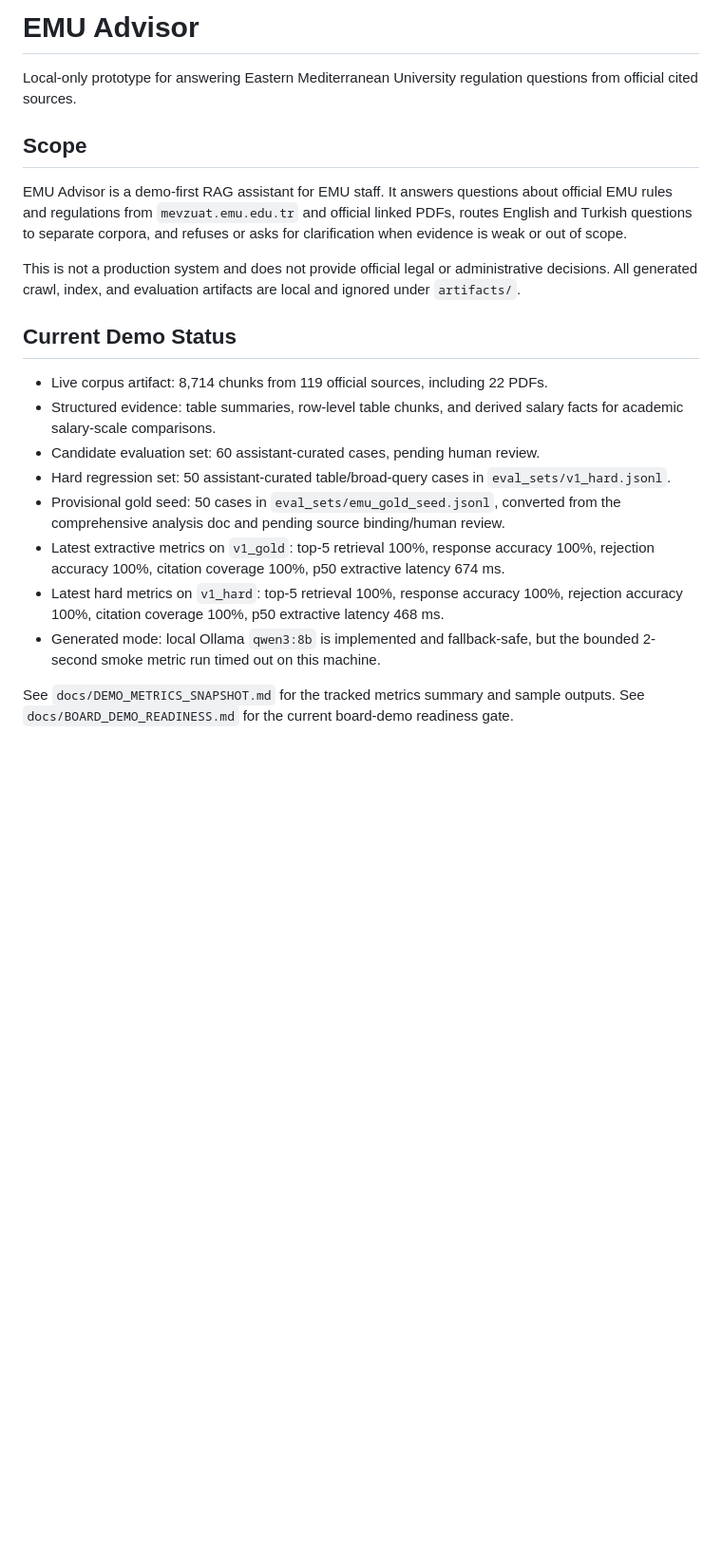
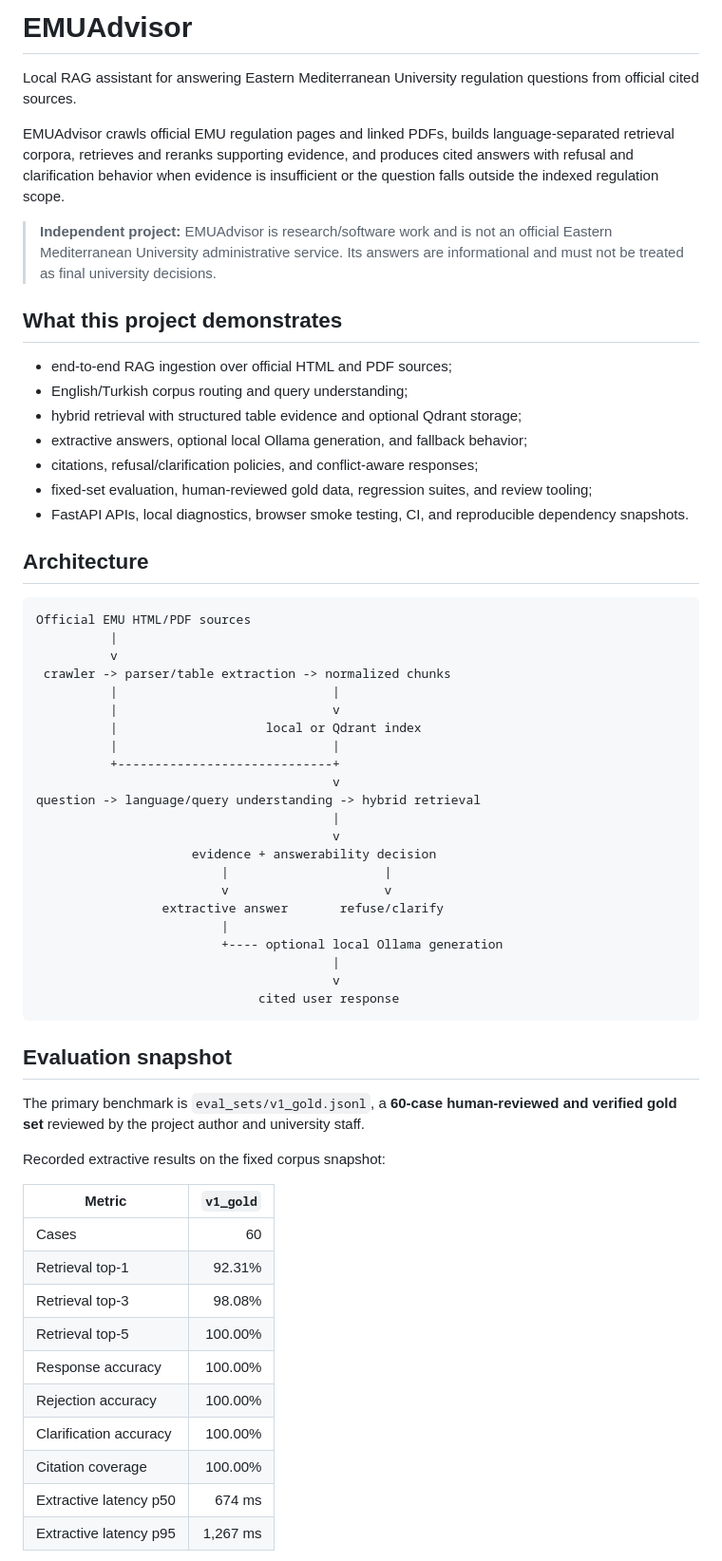
Before and after one commit to AFR0011/EMUAdvisor, a Markdown page: README.md, the part around one of its changes. Shown at 95% size. GitHub-like rendering; blank space fills up the shorter version.

Commit message:
docs: rewrite README for public portfolio release

````diff
--- a/README.md
+++ b/README.md
@@ -1,23 +1,64 @@
-# EMU Advisor
+# EMUAdvisor
 
-Local-only prototype for answering Eastern Mediterranean University regulation questions from official cited sources.
+Local RAG assistant for answering Eastern Mediterranean University regulation questions from official cited sources.
 
-## Scope
+EMUAdvisor crawls official EMU regulation pages and linked PDFs, builds language-separated retrieval corpora, retrieves and reranks supporting evidence, and produces cited answers with refusal and clarification behavior when evidence is insufficient or the question falls outside the indexed regulation scope.
 
-EMU Advisor is a demo-first RAG assistant for EMU staff. It answers questions about official EMU rules and regulations from `mevzuat.emu.edu.tr` and official linked PDFs, routes English and Turkish questions to separate corpora, and refuses or asks for clarification when evidence is weak or out of scope.
+> **Independent project:** EMUAdvisor is research/software work and is not an official Eastern Mediterranean University administrative service. Its answers are informational and must not be treated as final university decisions.
 
-This is not a production system and does not provide official legal or administrative decisions. All generated crawl, index, and evaluation artifacts are local and ignored under `artifacts/`.
+## What this project demonstrates
 
-## Current Demo Status
+- end-to-end RAG ingestion over official HTML and PDF sources;
+- English/Turkish corpus routing and query understanding;
+- hybrid retrieval with structured table evidence and optional Qdrant storage;
+- extractive answers, optional local Ollama generation, and fallback behavior;
+- citations, refusal/clarification policies, and conflict-aware responses;
+- fixed-set evaluation, human-reviewed gold data, regression suites, and review tooling;
+- FastAPI APIs, local diagnostics, browser smoke testing, CI, and reproducible dependency snapshots.
 
-- Live corpus artifact: 8,714 chunks from 119 official sources, including 22 PDFs.
-- Structured evidence: table summaries, row-level table chunks, and derived salary facts for academic salary-scale comparisons.
-- Candidate evaluation set: 60 assistant-curated cases, pending human review.
-- Hard regression set: 50 assistant-curated table/broad-query cases in `eval_sets/v1_hard.jsonl`.
-- Provisional gold seed: 50 cases in `eval_sets/emu_gold_seed.jsonl`, converted from the comprehensive analysis doc and pending source binding/human review.
-- Latest extractive metrics on `v1_gold`: top-5 retrieval 100%, response accuracy 100%, rejection accuracy 100%, citation coverage 100%, p50 extractive latency 674 ms.
-- Latest hard metrics on `v1_hard`: top-5 retrieval 100%, response accuracy 100%, rejection accuracy 100%, citation coverage 100%, p50 extractive latency 468 ms.
-- Generated mode: local Ollama `qwen3:8b` is implemented and fallback-safe, but the bounded 2-second smoke metric run timed out on this machine.
+## Architecture
 
-See `docs/DEMO_METRICS_SNAPSHOT.md` for the tracked metrics summary and sample outputs.
-See `docs/BOARD_DEMO_READINESS.md` for the current board-demo readiness gate.
+```text
+Official EMU HTML/PDF sources
+          |
+          v
+ crawler -> parser/table extraction -> normalized chunks
+          |                             |
+          |                             v
+          |                    local or Qdrant index
+          |                             |
+          +-----------------------------+
+                                        v
+question -> language/query understanding -> hybrid retrieval
+                                        |
+                                        v
+                     evidence + answerability decision
+                         |                     |
+                         v                     v
+                 extractive answer       refuse/clarify
+                         |
+                         +---- optional local Ollama generation
+                                        |
+                                        v
+                              cited user response
+```
+
+## Evaluation snapshot
+
+The primary benchmark is `eval_sets/v1_gold.jsonl`, a **60-case human-reviewed and verified gold set** reviewed by the project author and university staff.
+
+Recorded extractive results on the fixed corpus snapshot:
+
+| Metric | `v1_gold` |
+|---|---:|
+| Cases | 60 |
+| Retrieval top-1 | 92.31% |
+| Retrieval top-3 | 98.08% |
+| Retrieval top-5 | 100.00% |
+| Response accuracy | 100.00% |
+| Rejection accuracy | 100.00% |
+| Clarification accuracy | 100.00% |
+| Citation coverage | 100.00% |
+| Extractive latency p50 | 674 ms |
+| Extractive latency p95 | 1,267 ms |
+
````
Also changed, not shown: other parts of README.md (+118 -74 lines).
